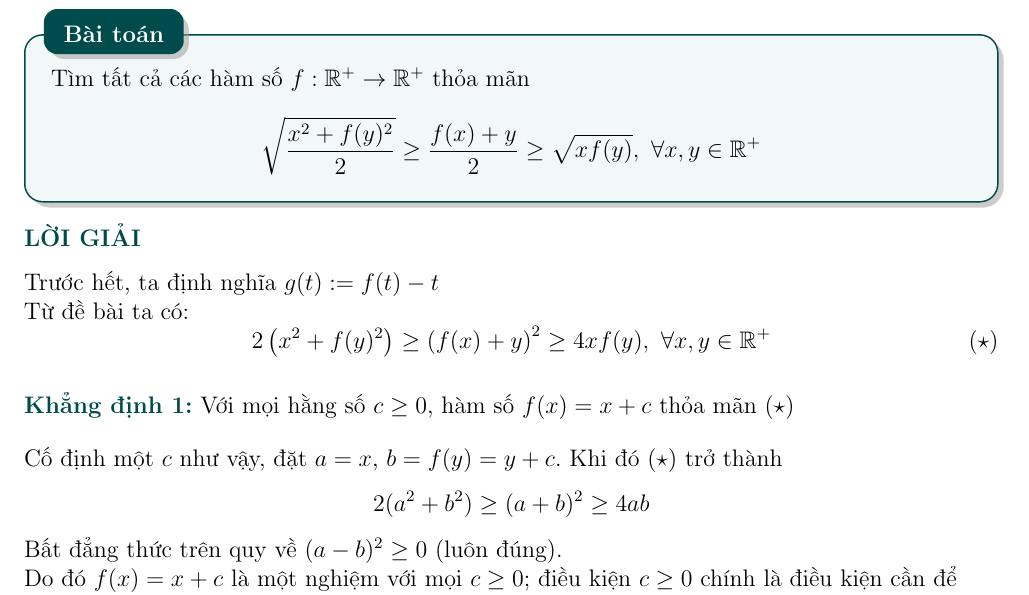
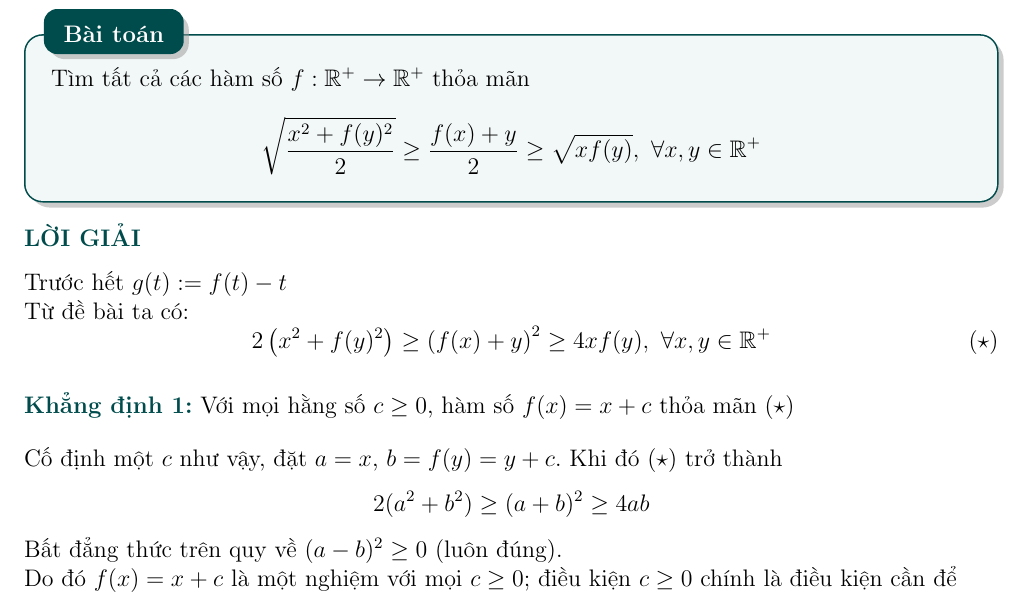
Before and after one commit to Athiclairs/Athiclairs.github.io, a LaTeX document (src/imo_p5_2026.tex): part of page 1 of 2, cut so that both start at the same text. Compiled offline with pdfLaTeX.

Commit message:
Update imo_p5_2026.tex

```diff
--- a/src/imo_p5_2026.tex
+++ b/src/imo_p5_2026.tex
@@ -59,7 +59,7 @@
 \probox[Bài toán]{Tìm tất cả các hàm số $f:\mathbb{R}^+ \rightarrow \mathbb{R}^+$ thỏa mãn
 $$\sqrt{\frac{x^2 + f(y)^2}{2}}\ge \frac{f(x)+y}{2}\ge \sqrt{xf(y)}, \ \forall x, y\in\mathbb{R}^+$$
 }{
-Trước hết, ta định nghĩa $g(t) := f(t) - t$ \\
+Trước hết $g(t) := f(t) - t$ \\
 Từ đề bài ta có:
 $$
 2\left(x^2+f(y)^2\right) \ge \left(f(x)+y\right)^2 \ge 4xf(y), \ \forall x,y\in\mathbb{R}^+ \eqno{(\star)}
```
